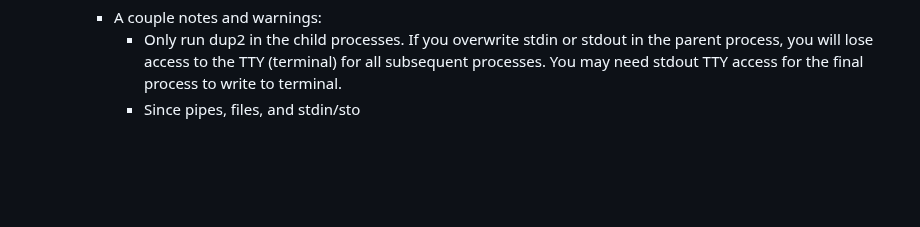
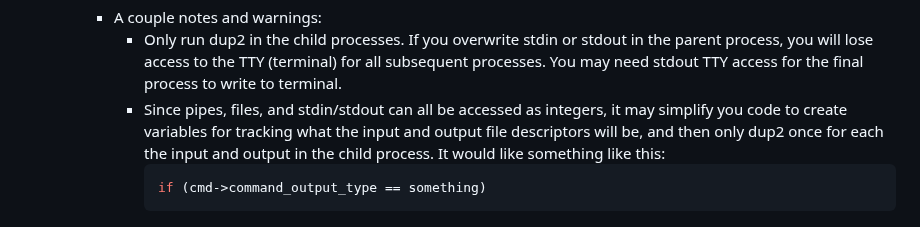
Before and after one commit to CSCI-442-Mines/lukes-notes, a Markdown page: journals/2024_02_13.md, the part around the change. Rendered like a GitHub page; blank space fills up the shorter version.

Commit message:
Auto saved by Logseq

````diff
--- a/journals/2024_02_13.md
+++ b/journals/2024_02_13.md
@@ -285,4 +285,7 @@ public:: true
 			  ```
 		- A couple notes and warnings:
 			- Only run dup2 in the child processes. If you overwrite stdin or stdout in the parent process, you will lose access to the TTY (terminal) for all subsequent processes. You may need stdout TTY access for the final process to write to terminal.
-			- Since pipes, files, and stdin/sto
+			- Since pipes, files, and stdin/stdout can all be accessed as integers, it may simplify you code to create variables for tracking what the input and output file descriptors will be, and then only dup2 once for each the input and output in the child process. It would like something like this:
+			  ```c
+			  if (cmd->command_output_type == something)
+			  ```
````
